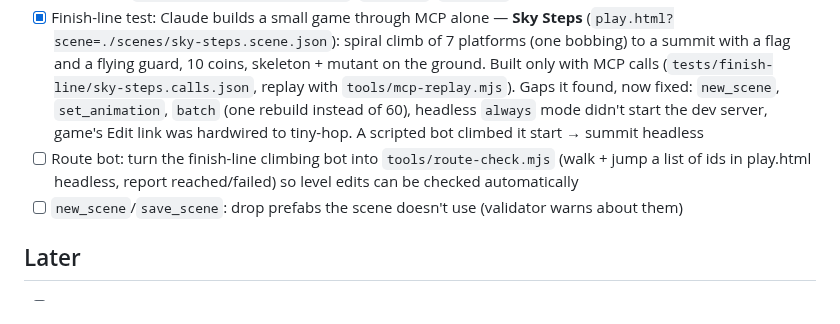
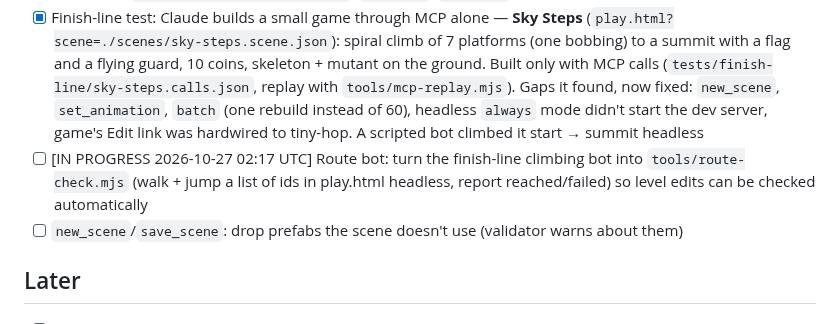
Before and after one commit to colinwillow/scene-companion, a Markdown page: ROADMAP.md, the part around the change. Rendered like a GitHub page.

Commit message:
Claim: route bot

```diff
--- a/ROADMAP.md
+++ b/ROADMAP.md
@@ -45,7 +45,7 @@ Goal: the kitchen-sink scene should look alive, closer to a modern engine than a
 - [x] MCP server exposing: list entities, get selection, spawn/move/delete, attach behavior, set param, play/stop, screenshot, read errors — `tools/mcp-server.mjs` (stdio, no SDK) → dev server → editor tab; `.mcp.json` for Claude Code; 16 tools incl. get_entity, list_library, select, remove_behavior, save_scene; edits via pure `runtime/commands.js` (schema-checked, undoable, live-linked)
 - [x] MCP: headless fallback — when no editor tab is open, the MCP server launches its own headless editor so Claude can work alone (cloud runs, finish-line test) — pings first; no answer → opens index.html in headless Chromium via Playwright (optional dep, three served from node_modules); also starts the dev server if none is running. `SC_HEADLESS=auto|off|always`, `SC_SCENE`, `SC_DEBUG`
 - [x] Finish-line test: Claude builds a small game through MCP alone — **Sky Steps** (`play.html?scene=./scenes/sky-steps.scene.json`): spiral climb of 7 platforms (one bobbing) to a summit with a flag and a flying guard, 10 coins, skeleton + mutant on the ground. Built only with MCP calls (`tests/finish-line/sky-steps.calls.json`, replay with `tools/mcp-replay.mjs`). Gaps it found, now fixed: `new_scene`, `set_animation`, `batch` (one rebuild instead of 60), headless `always` mode didn't start the dev server, game's Edit link was hardwired to tiny-hop. A scripted bot climbed it start → summit headless
-- [ ] Route bot: turn the finish-line climbing bot into `tools/route-check.mjs` (walk + jump a list of ids in play.html headless, report reached/failed) so level edits can be checked automatically
+- [ ] [IN PROGRESS 2026-10-27 02:17 UTC] Route bot: turn the finish-line climbing bot into `tools/route-check.mjs` (walk + jump a list of ids in play.html headless, report reached/failed) so level edits can be checked automatically
 - [ ] `new_scene`/`save_scene`: drop prefabs the scene doesn't use (validator warns about them)
 
 ## Later
```
